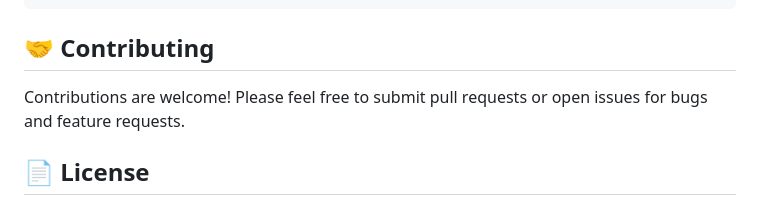
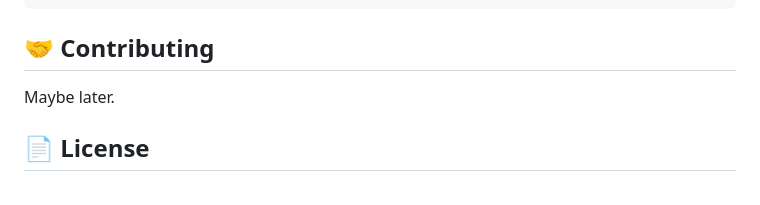
Before and after one commit to Joske920/Run-My-Screens, a Markdown page: README.md, the part around the change. Rendered like a GitHub page.

Commit message:
updated readme removed contribution invite

```diff
--- a/README.md
+++ b/README.md
@@ -154,7 +154,7 @@ Run-My-Screens/
 
 ## 🤝 Contributing
 
-Contributions are welcome! Please feel free to submit pull requests or open issues for bugs and feature requests.
+Maybe later.
 
 ## 📄 License
 
```
